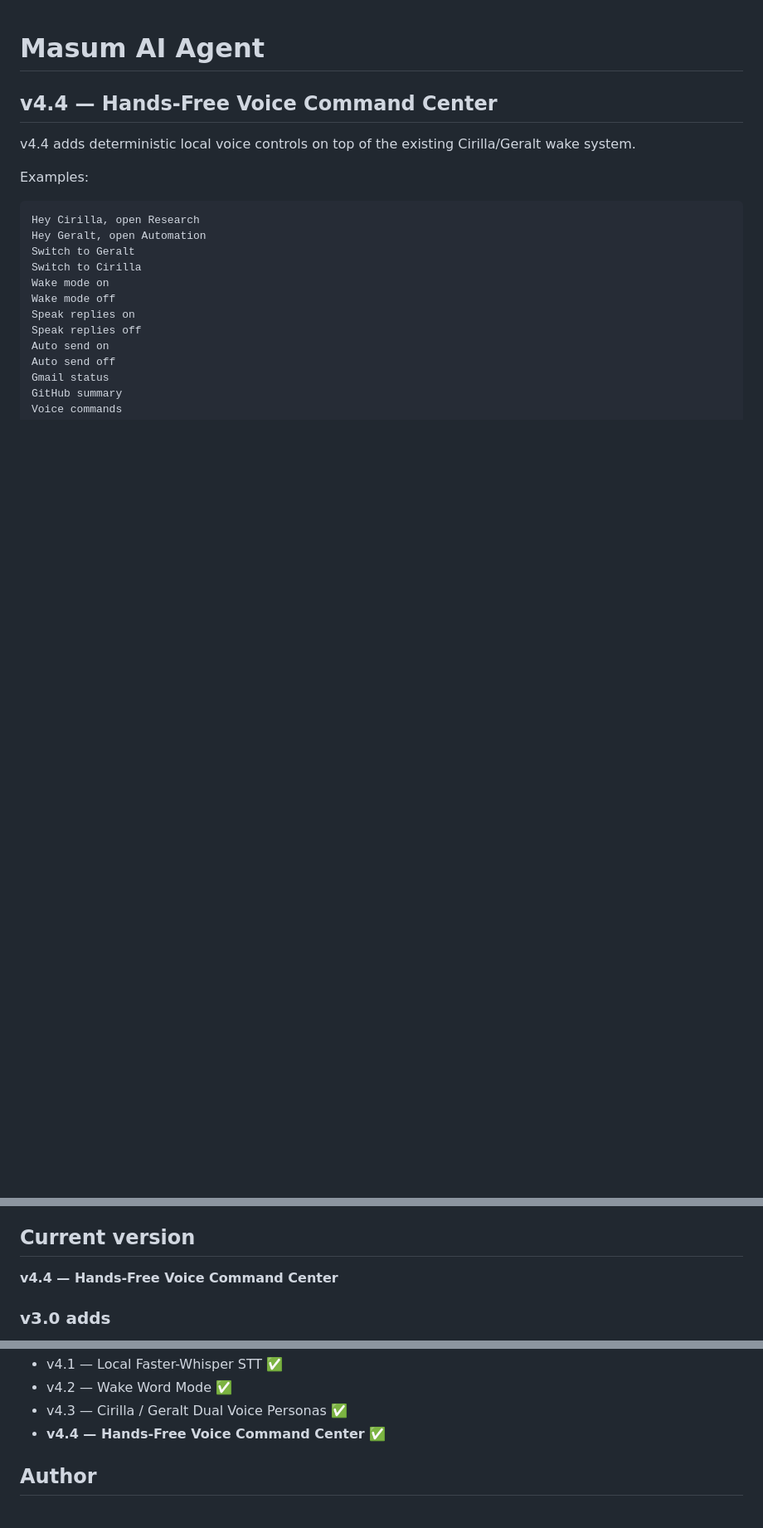
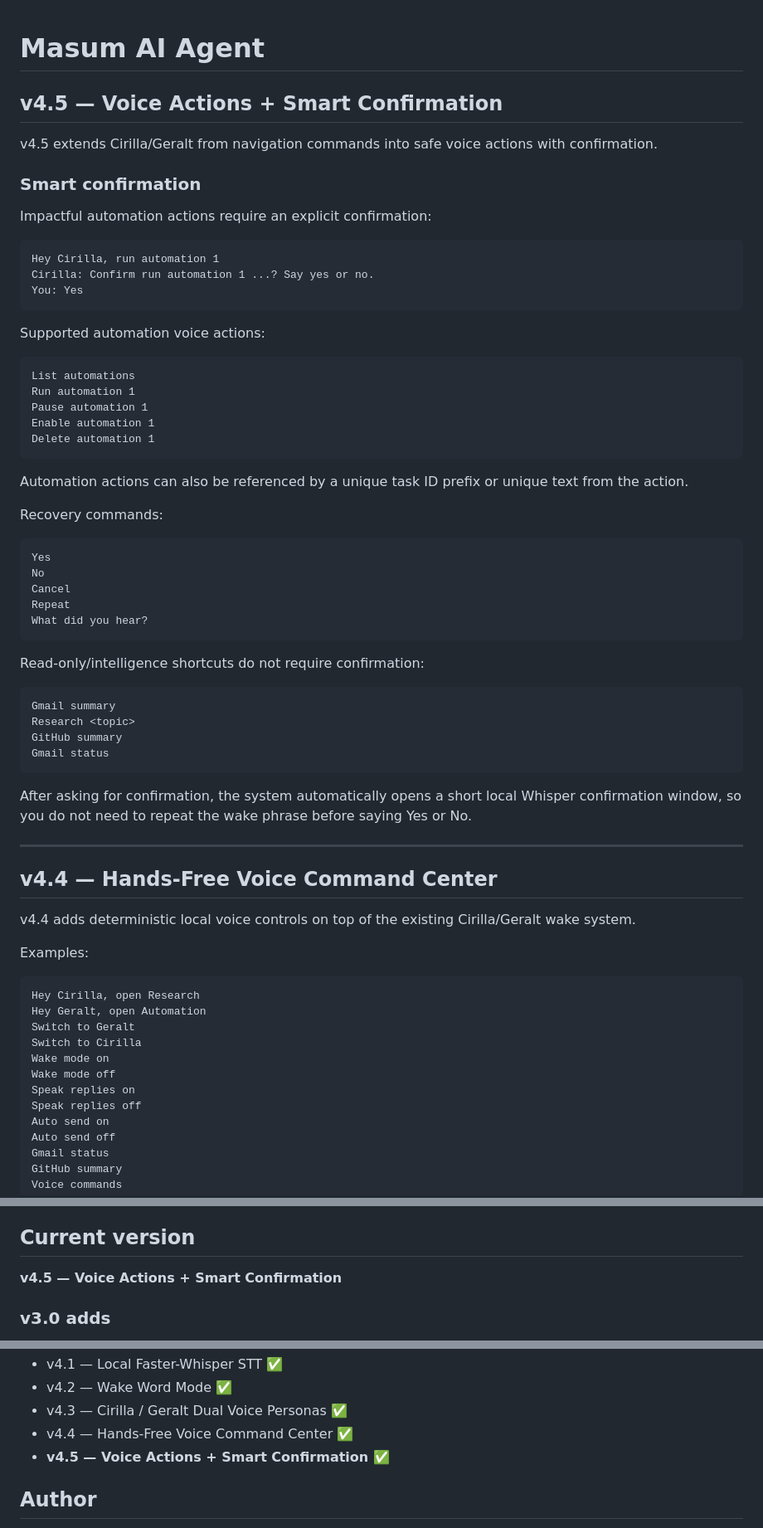
Before and after one commit to gitwithmasum/Masum-AI-Agent, a Markdown page: README.md, 3 parts joined by grey strips. Shown at 83% size. GitHub-like rendering; blank space fills up the shorter version.

Commit message:
docs: add v4.5 voice actions and smart confirmation

````diff
--- a/README.md
+++ b/README.md
@@ -1,4 +1,53 @@
 # Masum AI Agent
+
+## v4.5 — Voice Actions + Smart Confirmation
+
+v4.5 extends Cirilla/Geralt from navigation commands into safe voice actions with confirmation.
+
+### Smart confirmation
+
+Impactful automation actions require an explicit confirmation:
+
+```text
+Hey Cirilla, run automation 1
+Cirilla: Confirm run automation 1 ...? Say yes or no.
+You: Yes
+```
+
+Supported automation voice actions:
+
+```text
+List automations
+Run automation 1
+Pause automation 1
+Enable automation 1
+Delete automation 1
+```
+
+Automation actions can also be referenced by a unique task ID prefix or unique text from the action.
+
+Recovery commands:
+
+```text
+Yes
+No
+Cancel
+Repeat
+What did you hear?
+```
+
+Read-only/intelligence shortcuts do not require confirmation:
+
+```text
+Gmail summary
+Research <topic>
+GitHub summary
+Gmail status
+```
+
+After asking for confirmation, the system automatically opens a short local Whisper confirmation window, so you do not need to repeat the wake phrase before saying Yes or No.
+
+---
 
 ## v4.4 — Hands-Free Voice Command Center
 
@@ -180,7 +229,7 @@ Local-first personal AI system with Ollama, multi-agent routing, automation, Gma
 
 ## Current version
 
-**v4.4 — Hands-Free Voice Command Center**
+**v4.5 — Voice Actions + Smart Confirmation**
 
 ### v3.0 adds
 
@@ -356,7 +405,8 @@ Ollama / qwen3:1.7b
 - v4.1 — Local Faster-Whisper STT ✅
 - v4.2 — Wake Word Mode ✅
 - v4.3 — Cirilla / Geralt Dual Voice Personas ✅
-- **v4.4 — Hands-Free Voice Command Center ✅**
+- v4.4 — Hands-Free Voice Command Center ✅
+- **v4.5 — Voice Actions + Smart Confirmation ✅**
 
 ## Author
 
````
